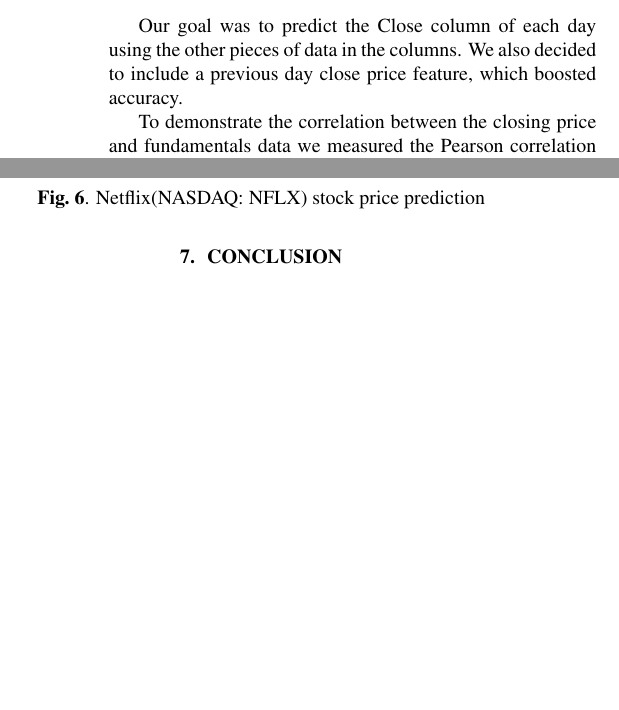
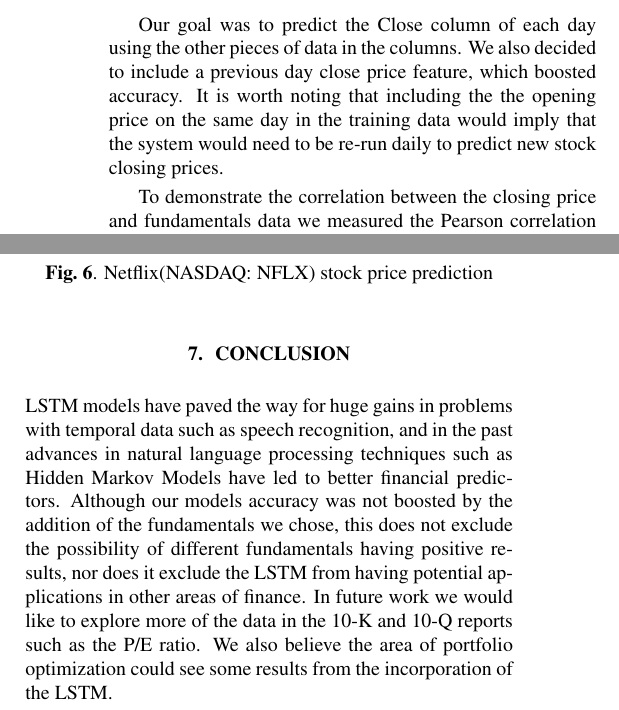
Before and after one commit to evankozliner/AI-2-Project, a LaTeX paper (Template.tex): two parts of the columns of pages 2 and 4 of 4 before the commit and two parts of the columns of pages 2 and 4 of 5 after it, joined at a grey line, cut so that both start at the same text, the shorter picture padded with empty space. The pictures show the PDF file Template.pdf that the author committed with the source.

Commit message:
template changes

```diff
--- a/Template.tex
+++ b/Template.tex
@@ -77,7 +77,7 @@ After the addition of the fundamentals data our input vectors included below fea
 \caption{Additional fundamentals data added to input vector}
 \end{table}
 
-Our goal was to predict the “Close” column of each day using the other pieces of data in the columns. We also decided to include a “previous day close price” feature, which boosted accuracy.
+Our goal was to predict the “Close” column of each day using the other pieces of data in the columns.  We also decided to include a “previous day close price” feature, which boosted accuracy. It is worth noting that including the the opening price on the same day in the training data would imply that the system would need to be re-run daily to predict new stock closing prices.
 
 To demonstrate the correlation between the closing price and fundamentals data we measured the Pearson correlation between the Cash, Assets, and Liabilities columns and the closing prices for Amazon (ticker AMZN):
 \begin{table}[H]
@@ -222,6 +222,8 @@ As expected the available quarterly fundamentals data remain same for both of th
 \section{Conclusion}
 \label{sec:conclusion}
 
+LSTM models have paved the way for huge gains in problems with temporal data such as speech recognition, and in the past advances in natural language processing techniques such as Hidden Markov Models have led to better financial predictors. Although our model’s accuracy was not boosted by the addition of the fundamentals we chose, this does not exclude the possibility of different fundamentals having positive results, nor does it exclude the LSTM from having potential applications in other areas of finance. In future work we would like to explore more of the data in the 10-K and 10-Q reports such as the P/E ratio. We also believe the area of portfolio optimization could see some results from the incorporation of the LSTM.
+
 
 \nocite{maknickienė_maknickas}
 \nocite{ding_zhang_liu_duan_2015}
```
Also changed, not shown: Template.pdf, Template.tex (2 more changed lines).
